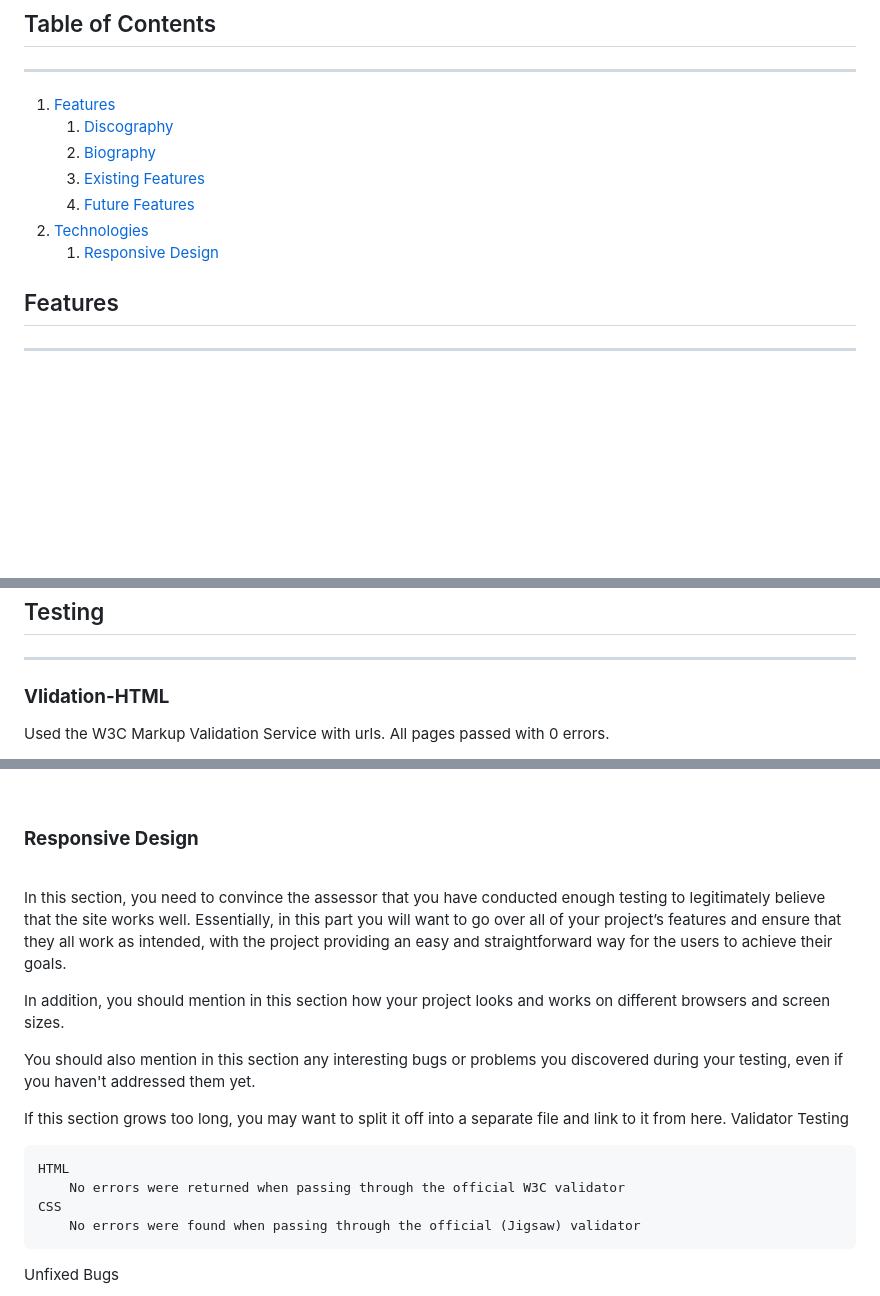
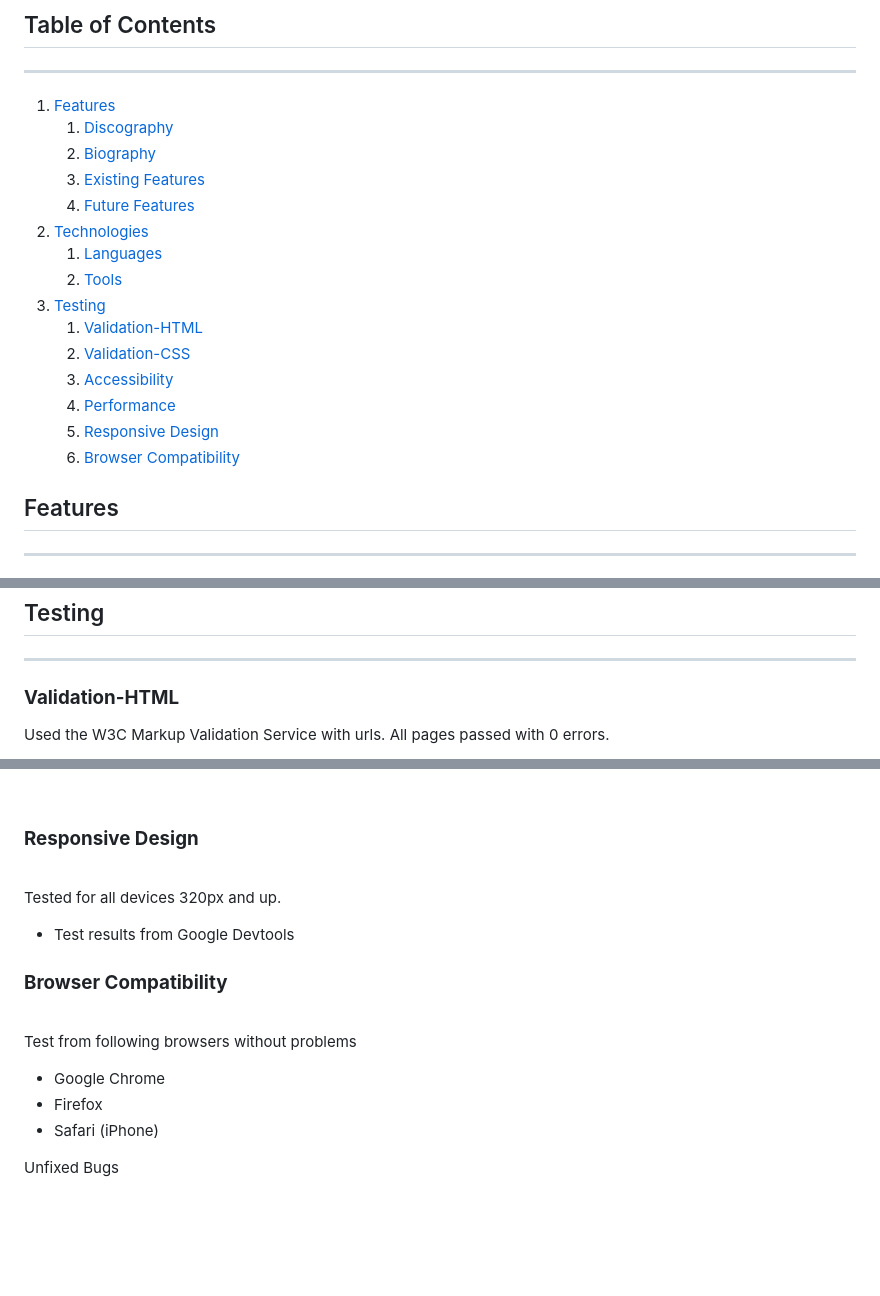
Before and after one commit to dEEGE2time/TuneLOG, a Markdown page: README.md, 3 parts joined by grey strips. Rendered like a GitHub page; blank space fills up the shorter version.

Commit message:
add responsive design and broswer compatibility to testing, update project link and table of content

```diff
--- a/README.md
+++ b/README.md
@@ -13,7 +13,15 @@ Tune Log is designed to show a discography and a biography of my producer career
     3. [Existing Features](#existing-features)
     4. [Future Features](#future-features)
 2. [Technologies](#technologies)
-    1. [Responsive Design](#responsive-design)
+    1. [Languages](#languages)
+    2. [Tools](#tools)
+3. [Testing](#testing)
+    1. [Validation-HTML](#validation-html)
+    2. [Validation-CSS](#validation-css)
+    3. [Accessibility](#accessibility)
+    4. [Performance](#performance)
+    5. [Responsive Design](#responsive-design)
+    6. [Browser Compatibility](#browser-compatibility)
 
 
 ## Features
@@ -122,7 +130,7 @@ Tune Log is designed to show a discography and a biography of my producer career
 ## Testing
 <hr>
 
-### **Vlidation-HTML**
+### **Validation-HTML**
 Used the W3C Markup Validation Service with urls. All pages passed with 0 errors.
 <details><summary>Overview</summary>
 <img src="docs/validation/html/overview-validation.png">
@@ -177,23 +185,16 @@ Ran through Google Lighthouse via Google Devtools, only biography scored 99 whil
 ### **Responsive Design**
 <br>
 
+Tested for all devices 320px and up.
+* Test results from Google Devtools
 
+### **Browser Compatibility**
+<br>
 
-
-
-In this section, you need to convince the assessor that you have conducted enough testing to legitimately believe that the site works well. Essentially, in this part you will want to go over all of your project’s features and ensure that they all work as intended, with the project providing an easy and straightforward way for the users to achieve their goals.
-
-In addition, you should mention in this section how your project looks and works on different browsers and screen sizes.
-
-You should also mention in this section any interesting bugs or problems you discovered during your testing, even if you haven't addressed them yet.
-
-If this section grows too long, you may want to split it off into a separate file and link to it from here.
-Validator Testing
-
-    HTML
-        No errors were returned when passing through the official W3C validator
-    CSS
-        No errors were found when passing through the official (Jigsaw) validator
+Test from following browsers without problems
+* Google Chrome
+* Firefox
+* Safari (iPhone)
 
 Unfixed Bugs
 
```
Also changed, not shown: other parts of README.md (+1 -1 lines).
